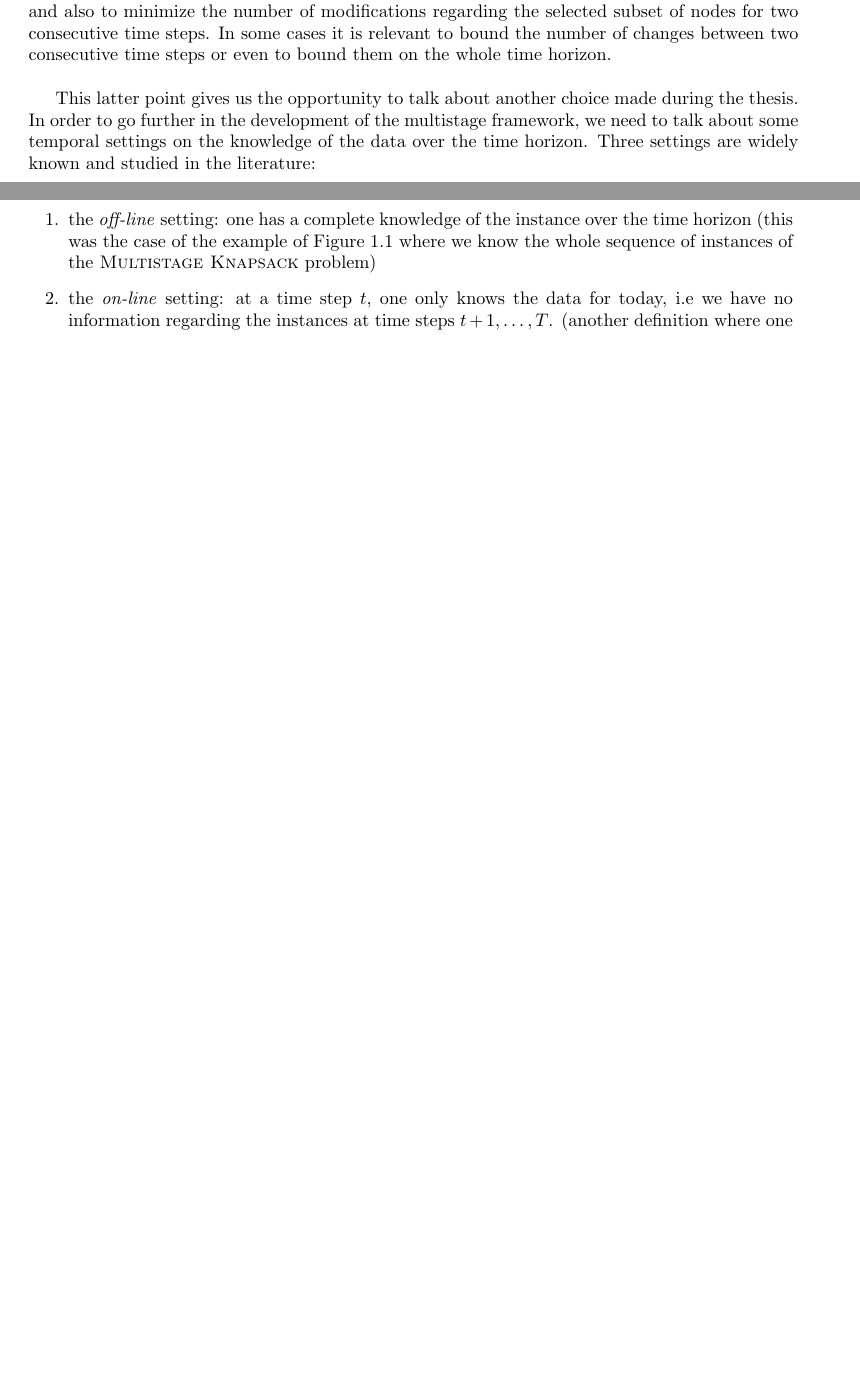
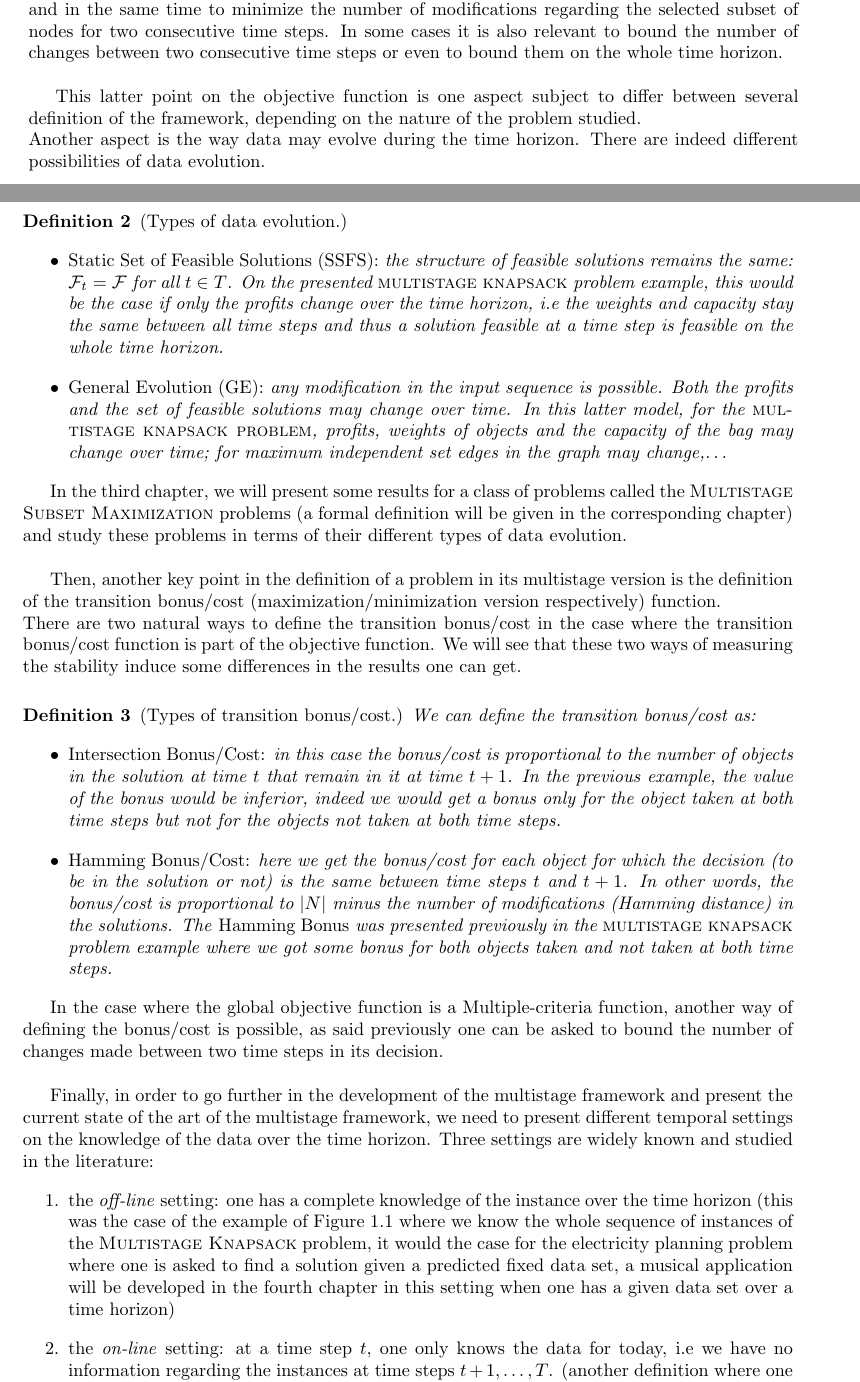
Before and after one commit to relliet/these-v1, a LaTeX thesis (main.tex): two parts of pages 9 and 10 of 20 before the commit and two parts of pages 9 and 10 of 22 after it, joined at a grey line, cut so that both start at the same text, the shorter picture padded with empty space. Compiled offline with LaTeX, dvips and Ghostscript.

Commit message:
Updates from Overleaf

```diff
--- a/main.tex
+++ b/main.tex
@@ -292,10 +294,37 @@ The definition presented above is of the few possible ways to define a problem i
 Another way of defining a global objective function for a problem in its multistage version is with a multi-objective function. Indeed, we will see later in this section that for some problems such as the {\sc vertex cover} problem, a multistage version of a problem was introduced where
-one is asked to minimize a number of selected nodes (the classical {\sc vertex cover} problem objective function) and also to minimize the number of modifications regarding the selected subset of nodes for two consecutive time steps. In some cases it is relevant to bound the number of changes between two consecutive time steps or even to bound them on the whole time horizon. \\
+one is asked to minimize a number of selected nodes (the classical {\sc vertex cover} problem objective function) and in the same time to minimize the number of modifications regarding the selected subset of nodes for two consecutive time steps. In some cases it is also relevant to bound the number of changes between two consecutive time steps or even to bound them on the whole time horizon. \\
 
-This latter point gives us the opportunity to talk about another choice made during the thesis.
-In order to go further in the development of the multistage framework, we need to talk about some temporal settings on the knowledge of the data over the time horizon. Three settings are widely known and studied in the literature:
+This latter point on the objective function is one aspect subject to differ between several definition of the framework, depending on the nature of the problem studied. \\
+Another aspect is the way data may evolve during the time horizon. There are indeed different possibilities of data evolution.
+\begin{definition}
+\emph{(Types of data evolution.)}
+\begin{itemize}
+\item \emph{Static Set of Feasible Solutions (SSFS):}  the structure of feasible solutions remains the same: $\mathcal{F}_t=\mathcal{F}$ for all $t \in T$. On the presented {\sc multistage knapsack} problem example, this would be the case if only the profits change over the time horizon, i.e the weights and capacity stay the same between all time steps and thus a solution feasible at a time step is feasible on the whole time horizon.
+
+\item \emph{General Evolution (GE):}  any modification in the input sequence is possible. Both the profits and the set of feasible solutions may change over time. In this latter model, for the {\sc multistage knapsack problem}, profits, weights of objects and the capacity of the bag may change over time; for maximum independent set edges in the graph may change,\dots
+\end{itemize}
+\end{definition}
+
+In the third chapter, we will present some results for a class of problems called the {\sc Multistage Subset Maximization} problems (a formal definition will be given in the corresponding chapter) and study these problems in terms of their different types of data evolution. \\
+
+Then, another key point in the definition of a problem in its multistage version is the definition of the transition bonus/cost (maximization/minimization version respectively) function.\\
+There are two natural ways to define the transition bonus/cost in the case where the transition bonus/cost function is part of the objective function. We will see that these two ways of measuring the stability induce some differences in the results one can get.
+
+
+\begin{definition}
+\emph{(Types of transition bonus/cost.)}
+We can define the transition bonus/cost as:
+\begin{itemize}
+    \item \emph{Intersection Bonus/Cost:}  in this case the bonus/cost is proportional to the number of objects in the solution at time $t$ that remain in it at time $t+1$. In the previous example, the value of the bonus would be inferior, indeed we would get a bonus only for the object taken at both time steps but not for the objects not taken at both time steps.
+    \item \emph{Hamming Bonus/Cost:} here we get the bonus/cost for each object for which the decision (to be in the solution or not) is the same between time steps $t$ and $t+1$. In other words, the bonus/cost is proportional to $|N|$ minus the number of modifications (Hamming distance) in the solutions. The \emph{Hamming Bonus} was presented previously in the {\sc multistage knapsack} problem example where we got some bonus for both objects taken and not taken at both time steps.
+\end{itemize}
+\end{definition}
+
+In the case where the global objective function is a Multiple-criteria function, another way of defining the bonus/cost is possible, as said previously one can be asked to bound the number of changes made between two time steps in its decision.\\
+
+Finally, in order to go further in the development of the multistage framework and present the current state of the art of the multistage framework, we need to present different temporal settings on the knowledge of the data over the time horizon. Three settings are widely known and studied in the literature:
 \begin{enumerate}
-    \item the \emph{off-line} setting: one has a complete knowledge of the instance over the time horizon (this was the case of the example of Figure \ref{statickp} where we know the whole sequence of instances of the {\sc Multistage Knapsack} problem)
+    \item the \emph{off-line} setting: one has a complete knowledge of the instance over the time horizon (this was the case of the example of Figure \ref{statickp} where we know the whole sequence of instances of the {\sc Multistage Knapsack} problem, it would the case for the electricity planning problem where one is asked to find a solution given a predicted fixed data set, a musical application will be developed in the fourth chapter in this setting when one has a given data set over a time horizon)
     \item the \emph{on-line} setting: at a time step $t$, one only knows the data for today, i.e we have no information regarding the instances at time steps $t+1,\ldots,T$. (another definition where one has also the knowledge of the instance at time $t+1$ is present in the literature). In our definition, we also assume that we know the number $T$ of time steps of the time horizon (another version also exists where this latter point is not known). The \emph{on-line} setting will be develop later in the chapter as it is a extensively studied case of temporal optimization.
     \item the \emph{k-lookahead} setting: at a time step $t$, one knows the data for today and the next $k$ days. This setting is tightly linked to the \emph{on-line} case as it is often used when no results can be obtained in the \emph{on-line} case. In our definition, we again assume that one knows the total number of time steps $T$ of the time horizon. (As in the \emph{on-line} setting, different versions regarding the knowledge of either the time step $t+1,\ldots,k$ and $T$ exist in the literature).
 \end{enumerate}
```
Also changed, not shown: main.tex (20 more changed lines).
